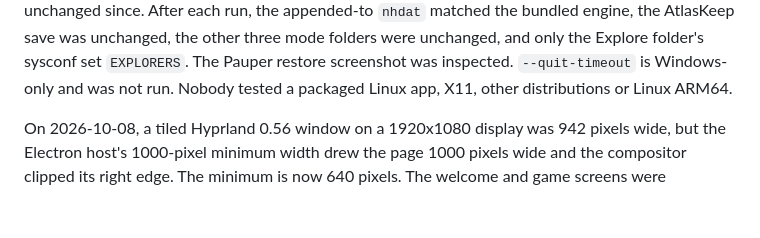
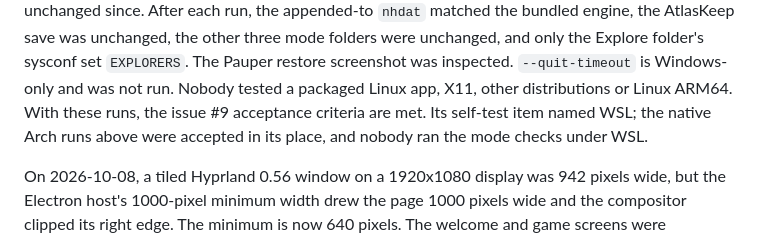
Before and after one commit to atlas-for-nethack/atlas, a Markdown page: docs/VERIFICATION.md, the part around the change. Rendered like a GitHub page; blank space fills up the shorter version.

Commit message:
Record that the Linux host meets issue #9
Co-Authored-By: Claude Opus 5.5 <noreply@anthropic.com>

```diff
--- a/docs/VERIFICATION.md
+++ b/docs/VERIFICATION.md
@@ -231,6 +231,9 @@ AtlasKeep save was unchanged, the other three mode folders were unchanged, and
 only the Explore folder's sysconf set `EXPLORERS`. The Pauper restore
 screenshot was inspected. `--quit-timeout` is Windows-only and was not run.
 Nobody tested a packaged Linux app, X11, other distributions or Linux ARM64.
+With these runs, the issue #9 acceptance criteria are met. Its self-test item
+named WSL; the native Arch runs above were accepted in its place, and nobody ran
+the mode checks under WSL.
 
 On 2026-10-08, a tiled Hyprland 0.56 window on a 1920x1080 display was 942
 pixels wide, but the Electron host's 1000-pixel minimum width drew the page
```
